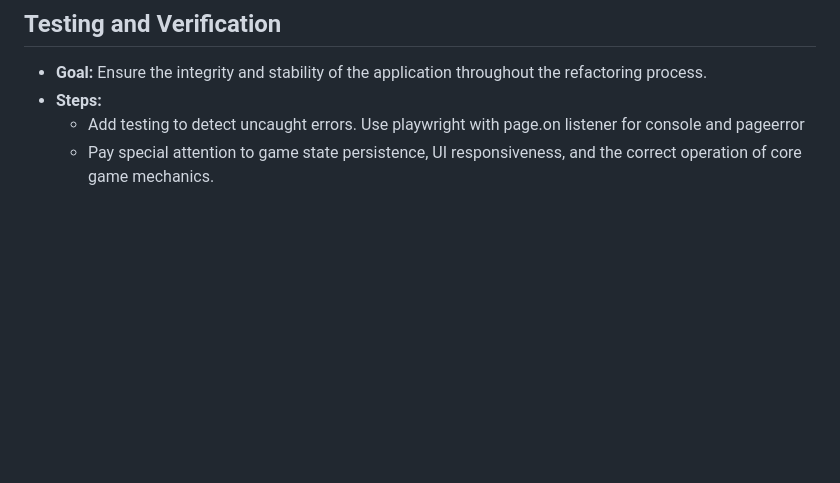
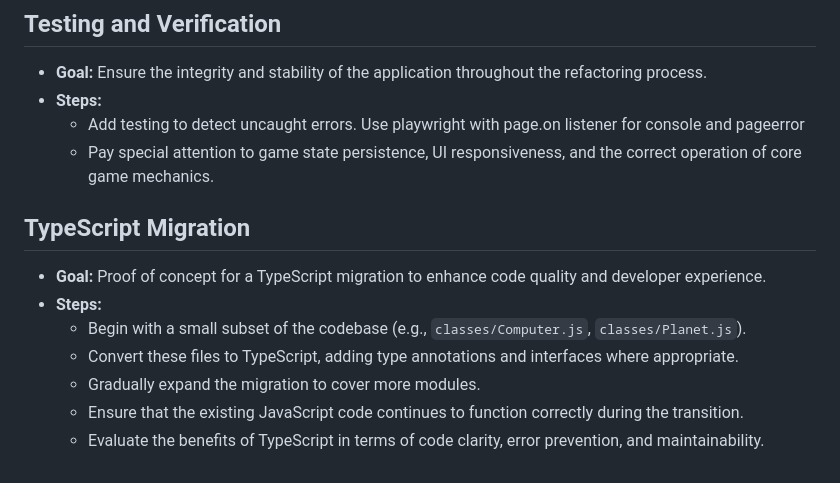
Before and after one commit to danielsan901998/Terrafold, a Markdown page: PLAN.md, the part around the change. Rendered like a GitHub page; blank space fills up the shorter version.

Commit message:
typescript migration idea

```diff
--- a/PLAN.md
+++ b/PLAN.md
@@ -45,3 +45,13 @@ This plan outlines the steps to implement the potential improvements identified
 *   **Steps:**
     *   Add testing to detect uncaught errors. Use playwright with page.on listener for console and pageerror
     *   Pay special attention to game state persistence, UI responsiveness, and the correct operation of core game mechanics.
+
+## TypeScript Migration
+
+*   **Goal:** Proof of concept for a TypeScript migration to enhance code quality and developer experience.
+*   **Steps:**
+    *   Begin with a small subset of the codebase (e.g., `classes/Computer.js`, `classes/Planet.js`).
+    *   Convert these files to TypeScript, adding type annotations and interfaces where appropriate.
+    *   Gradually expand the migration to cover more modules.
+    *   Ensure that the existing JavaScript code continues to function correctly during the transition.
+    *   Evaluate the benefits of TypeScript in terms of code clarity, error prevention, and maintainability.
```
